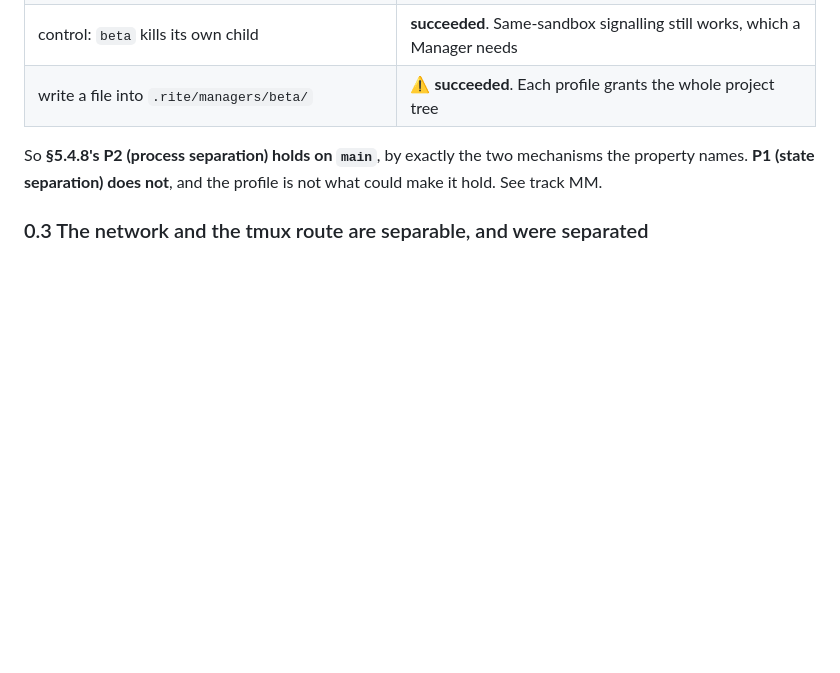
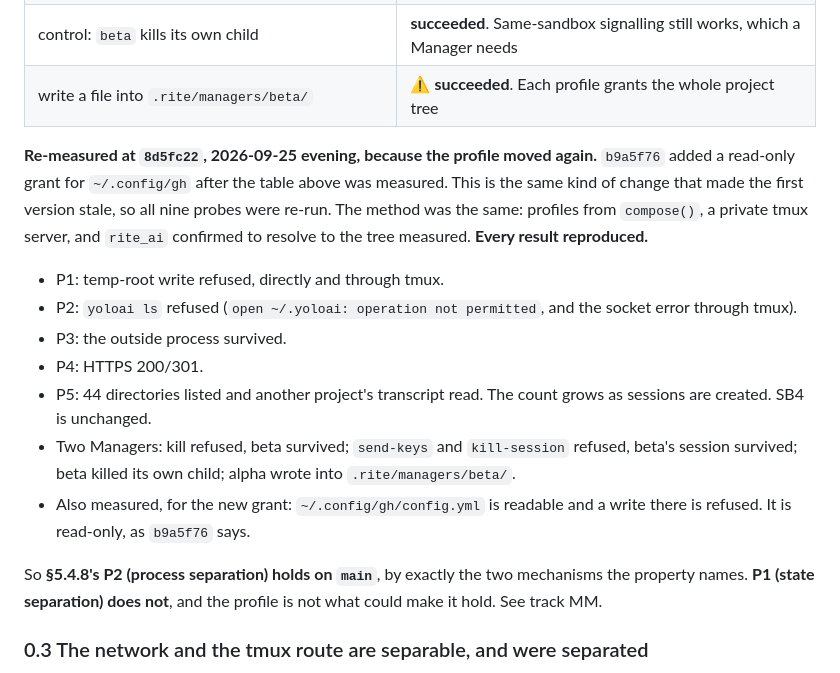
Before and after one commit to robbartoszewski/rite, a Markdown page: docs/design/V070_RELEASE_PLAN.md, the part around the change. Rendered like a GitHub page; blank space fills up the shorter version.

Commit message:
Re-measure the v0.7.0 plan's probes at 8d5fc22, after the profile moved again
Review round one's blocking findings all came from one cause: the specs were
measured against a tree that later moved. They were answered in 9070159,
re-measured at 9862b59. Since then b9a5f76 changed the Manager profile again,
adding ~/.config/gh read-only. That is the same kind of change, so the nine
probes in part 0.2 were re-run at 8d5fc22 rather than assumed unaffected.
The method was the same: compose() profiles, a private tmux server, and
rite_ai resolved to the tree measured.

Every result reproduced. Temp-root writes and `yoloai ls` are refused,
directly and through tmux. The outside process survived. HTTPS answered
200/301. ~/.claude/projects listed 44 directories (it grows) and another
project's transcript was read, so SB4 is unchanged. Between two Managers:
the kill was refused and beta survived, send-keys and kill-session were
refused and beta's session survived, beta killed its own child, and alpha
wrote into beta's directory. So P2 holds and P1 does not, as 9070159 says.
The new grant is read-only as claimed: config.yml is readable, and a write
there is refused.

Checked against the brief, on main before this commit. §5.4.8 says P2
holds. "One problem" survives only where it is marked disproven. SB1, SB3
and SB6 are struck, and SB4 is first. The destination-list claim is
narrowed in SPEC and EGRESS. C24 is in the decisions list. CHANGELOG
Unreleased no longer says a Manager is unsandboxed; the remaining
"unsandboxed" hits are the 0.5.1 section, which is history.

Co-Authored-By: Claude Opus 5.5 (1M context) <noreply@anthropic.com>

```diff
--- a/docs/design/V070_RELEASE_PLAN.md
+++ b/docs/design/V070_RELEASE_PLAN.md
@@ -104,6 +104,25 @@ its own tmux session:
 | `tmux send-keys -t beta …`; `tmux kill-session -t beta` | **refused**, the socket error. `beta`'s session survived both |
 | control: `beta` kills its own child | **succeeded**. Same-sandbox signalling still works, which a Manager needs |
 | write a file into `.rite/managers/beta/` | ⚠ **succeeded**. Each profile grants the whole project tree |
+
+**Re-measured at `8d5fc22`, 2026-09-25 evening, because the profile moved
+again.** `b9a5f76` added a read-only grant for `~/.config/gh` after the table
+above was measured. This is the same kind of change that made the first
+version stale, so all nine probes were re-run. The method was the same:
+profiles from `compose()`, a private tmux server, and `rite_ai` confirmed to
+resolve to the tree measured. **Every result reproduced.**
+- P1: temp-root write refused, directly and through tmux.
+- P2: `yoloai ls` refused (`open ~/.yoloai: operation not permitted`, and the
+  socket error through tmux).
+- P3: the outside process survived.
+- P4: HTTPS 200/301.
+- P5: 44 directories listed and another project's transcript read. The count
+  grows as sessions are created. SB4 is unchanged.
+- Two Managers: kill refused, beta survived; `send-keys` and `kill-session`
+  refused, beta's session survived; beta killed its own child; alpha wrote
+  into `.rite/managers/beta/`.
+- Also measured, for the new grant: `~/.config/gh/config.yml` is readable
+  and a write there is refused. It is read-only, as `b9a5f76` says.
 
 So **§5.4.8's P2 (process separation) holds on `main`**, by exactly the two
 mechanisms the property names. **P1 (state separation) does not**, and the
```
